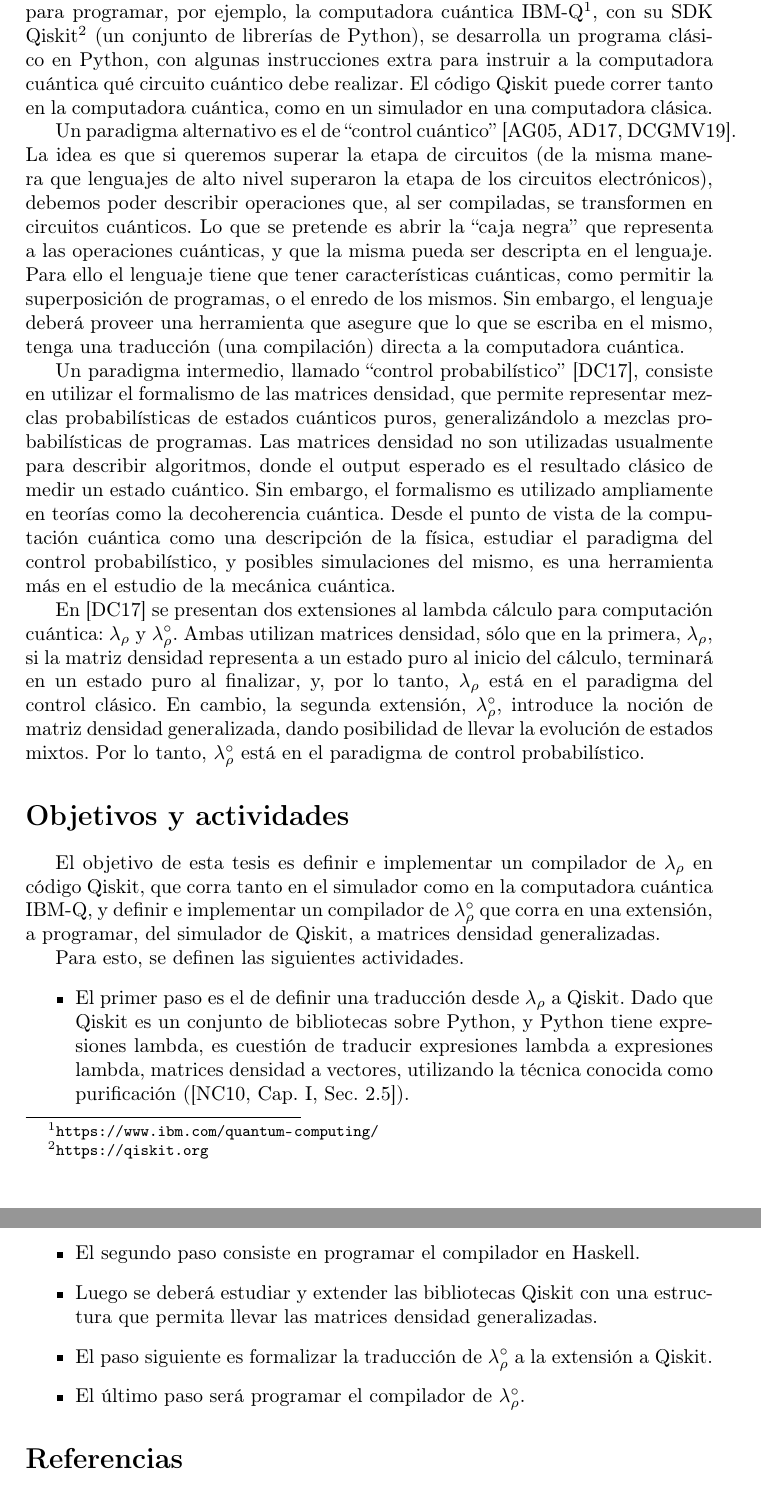
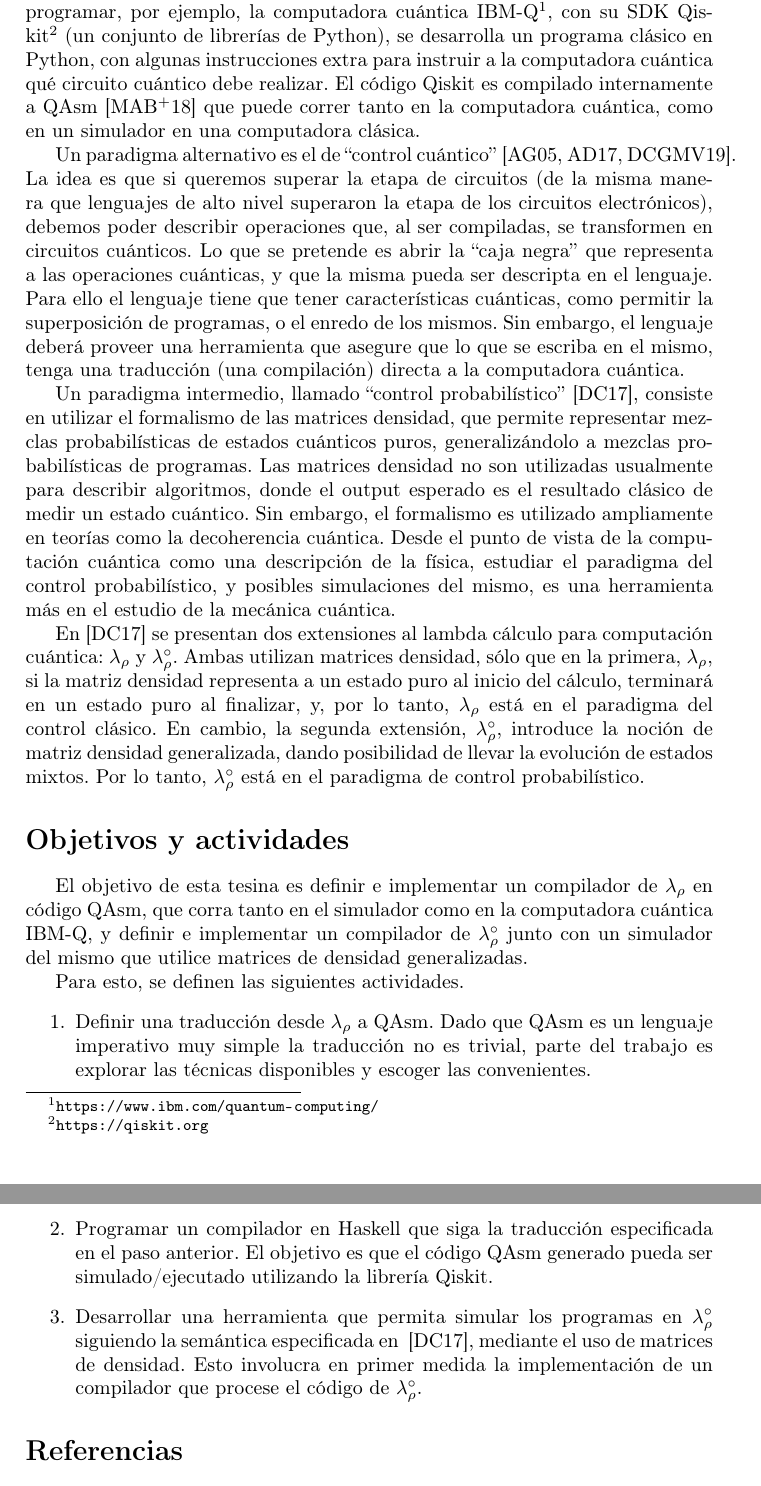
Before and after one commit to vmartinv/quantum-lambda-calculus-with-density-matrix, a LaTeX document (propuesta/propuesta.tex): two parts of pages 2 and 3 of 3, joined at a grey line, cut so that both start at the same text. Compiled offline with pdfLaTeX.

Commit message:
modifico objetivos de propuesta

```diff
--- a/propuesta/propuesta.tex
+++ b/propuesta/propuesta.tex
@@ -15,7 +15,7 @@
 }
 \author{
   Martín Villagra\\
-  \todo Legajo?\\
+  V-2719/7\\
   {\tt mvillagra0@gmail.com}
 }
 
@@ -65,7 +66,7 @@ cuántica IBM-Q\footnote{\url{https://www.ibm.com/quantum-computing/}}, con su
 SDK Qiskit\footnote{\url{https://qiskit.org}} (un conjunto de librerías de
 Python), se desarrolla un programa clásico en Python, con algunas instrucciones
 extra para instruir a la computadora cuántica qué circuito cuántico debe
-realizar. El código Qiskit puede correr tanto en la computadora cuántica, como
+realizar. El código Qiskit es compilado internamente a QAsm~\cite{qiskit_specifications._2018} que puede correr tanto en la computadora cuántica, como
 en un simulador en una computadora clásica.
 
 Un paradigma alternativo es el de ``control
@@ -105,26 +106,18 @@ control probabilístico.
 
 
 \section*{Objetivos y actividades}
-El objetivo de esta tesis es definir e implementar un compilador de
-$\lambda_\rho$ en código Qiskit, que corra tanto en el simulador como en la
+El objetivo de esta tesina es definir e implementar un compilador de
+$\lambda_\rho$ en código QAsm, que corra tanto en el simulador como en la
 computadora cuántica IBM-Q, y definir e implementar un compilador de
-$\lambda_\rho^\circ$ que corra en una extensión, a programar, del simulador de
-Qiskit, a matrices densidad generalizadas.
+$\lambda_\rho^\circ$ junto con un simulador del mismo que utilice matrices de densidad generalizadas.
 
 Para esto, se definen las siguientes actividades.
-\begin{itemize}
-\item El primer paso es el de definir una traducción desde $\lambda_\rho$ a
-  Qiskit. Dado que Qiskit es un conjunto de bibliotecas sobre Python, y Python
-  tiene expresiones lambda, es cuestión de traducir expresiones lambda a
-  expresiones lambda, matrices densidad a vectores, utilizando la técnica
-  conocida como purificación (\cite[Cap.~I, Sec.~2.5]{NielsenChuang10}).
-\item El segundo paso consiste en programar el compilador en Haskell.
-\item Luego se deberá estudiar y extender las bibliotecas Qiskit con
-  una estructura que permita llevar las matrices densidad generalizadas.
-\item El paso siguiente es formalizar la traducción de $\lambda_\rho^\circ$ a la
-  extensión a Qiskit.
-\item El último paso será programar el compilador de $\lambda_\rho^\circ$.
-\end{itemize}
+\begin{enumerate}
+\item Definir una traducción desde $\lambda_\rho$ a
+  QAsm. Dado que QAsm es un lenguaje imperativo muy simple la traducción no es trivial, parte del trabajo es explorar las técnicas disponibles y escoger las convenientes.
+\item Programar un compilador en Haskell que siga la traducción especificada en el paso anterior. El objetivo es que el código QAsm generado pueda ser simulado/ejecutado utilizando la librería Qiskit.
+\item Desarrollar una herramienta que permita simular los programas en $\lambda_\rho^\circ$ siguiendo la semántica especificada en ~\cite{DiazcaroAPLAS17}, mediante el uso de matrices de densidad. Esto involucra en primer medida la implementación de un compilador que procese el código de $\lambda_\rho^\circ$.
+\end{enumerate}
 
 \bibliographystyle{alpha}
 \bibliography{biblio}
```
Also changed, not shown: propuesta/biblio.bib (+20 -0 lines), propuesta/propuesta.pdf, propuesta/propuesta.tex (1 more changed lines).
